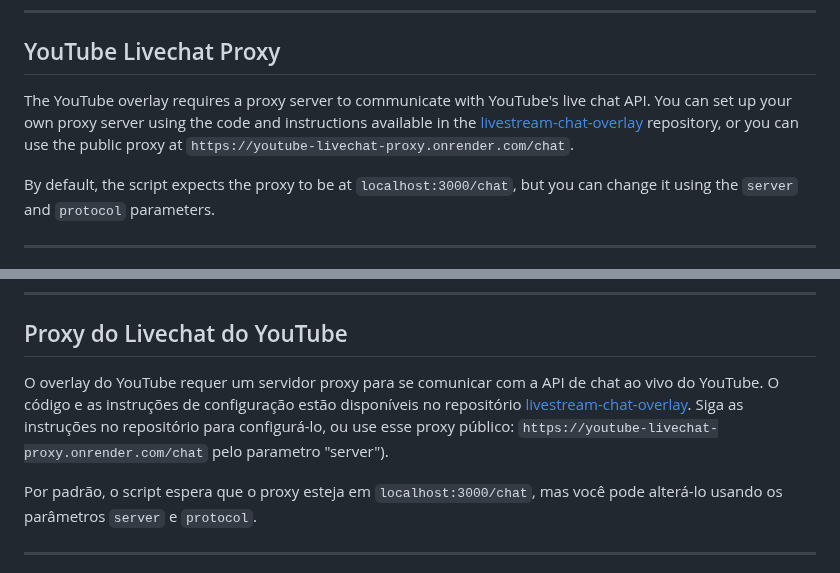
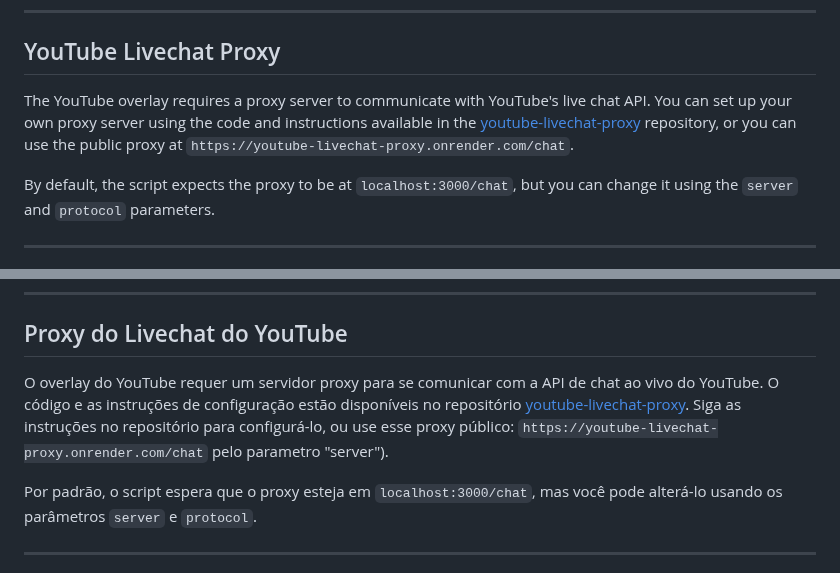
Before and after one commit to imdhanashekar/chat_overlay, a Markdown page: readme.md, 2 parts joined by grey strips. GitHub-like rendering.

Commit message:
bleeh erros

````diff
--- a/readme.md
+++ b/readme.md
@@ -146,7 +146,7 @@ To use the Twitch overlay, you need an authentication token. Follow the steps be
 
 ## YouTube Livechat Proxy
 
-The YouTube overlay requires a proxy server to communicate with YouTube's live chat API. You can set up your own proxy server using the code and instructions available in the [livestream-chat-overlay](https://github.com/ericknbe/livestream-chat-overlay) repository, or you can use the public proxy at `https://youtube-livechat-proxy.onrender.com/chat`.
+The YouTube overlay requires a proxy server to communicate with YouTube's live chat API. You can set up your own proxy server using the code and instructions available in the [youtube-livechat-proxy](https://github.com/ericknbe/youtube-livechat-proxy) repository, or you can use the public proxy at `https://youtube-livechat-proxy.onrender.com/chat`.
 
 By default, the script expects the proxy to be at `localhost:3000/chat`, but you can change it using the `server` and `protocol` parameters.
 
@@ -299,7 +299,7 @@ Para usar o overlay do Twitch, você precisa de um token de autenticação. Siga
 
 ## Proxy do Livechat do YouTube
 
-O overlay do YouTube requer um servidor proxy para se comunicar com a API de chat ao vivo do YouTube. O código e as instruções de configuração estão disponíveis no repositório [livestream-chat-overlay](https://github.com/ericknbe/livestream-chat-overlay). Siga as instruções no repositório para configurá-lo, ou use esse proxy público: ```https://youtube-livechat-proxy.onrender.com/chat``` pelo parametro "server").
+O overlay do YouTube requer um servidor proxy para se comunicar com a API de chat ao vivo do YouTube. O código e as instruções de configuração estão disponíveis no repositório [youtube-livechat-proxy](https://github.com/ericknbe/youtube-livechat-proxy). Siga as instruções no repositório para configurá-lo, ou use esse proxy público: ```https://youtube-livechat-proxy.onrender.com/chat``` pelo parametro "server").
 
 Por padrão, o script espera que o proxy esteja em `localhost:3000/chat`, mas você pode alterá-lo usando os parâmetros `server` e `protocol`.
 
````
